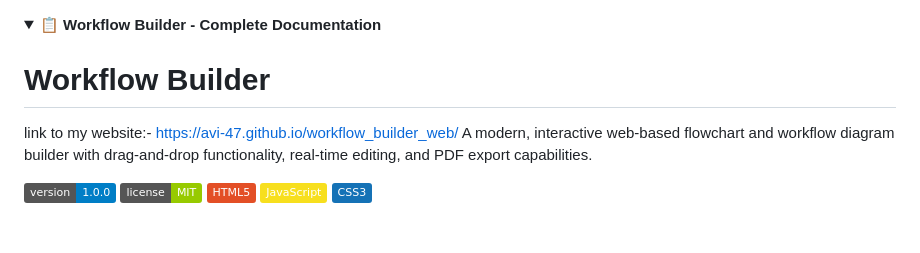
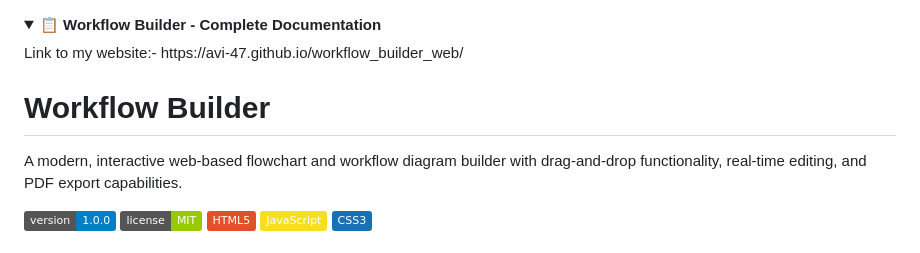
Before and after one commit to Avi-47/workflow_builder_web, a Markdown page: README.md, the part around the change. Drawn GitHub-style; folded sections open; badges without logos.

```diff
--- a/README.md
+++ b/README.md
@@ -1,8 +1,9 @@
 <details>
 <summary><b>📋 Workflow Builder - Complete Documentation</b></summary>
+Link to my website:- https://avi-47.github.io/workflow_builder_web/
 
 # Workflow Builder
-link to my website:- https://avi-47.github.io/workflow_builder_web/
+
 A modern, interactive web-based flowchart and workflow diagram builder with drag-and-drop functionality, real-time editing, and PDF export capabilities.
 
 ![Workflow Builder](https://img.shields.io/badge/version-1.0.0-blue.svg)
```
